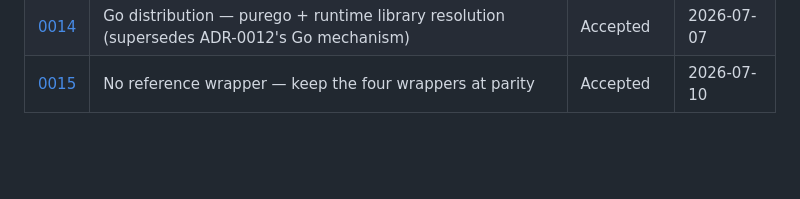
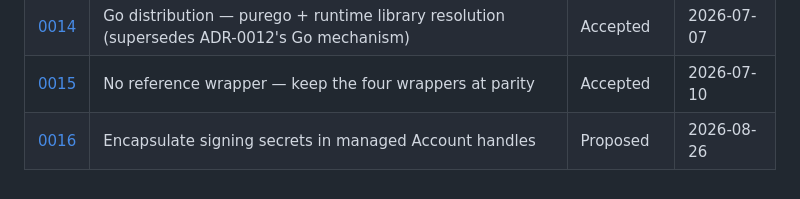
Before and after one commit to bloxbean/cardano-client-bindings, a Markdown page: docs/adr/README.md, the part around the change. Drawn GitHub-style; blank space fills up the shorter version.

```diff
--- a/docs/adr/README.md
+++ b/docs/adr/README.md
@@ -39,3 +39,4 @@ stays reserved).
 | [0013](0013-transaction-evaluators.md) | Transaction evaluators — Scalus default in the core, pluggable remote evaluators in the wrappers | Accepted | 2026-07-03 |
 | [0014](0014-go-distribution-purego-runtime-resolution.md) | Go distribution — purego + runtime library resolution (supersedes ADR-0012's Go mechanism) | Accepted | 2026-07-07 |
 | [0015](0015-no-reference-wrapper-parity.md) | No reference wrapper — keep the four wrappers at parity | Accepted | 2026-07-10 |
+| [0016](0016-managed-account-signing-handles.md) | Encapsulate signing secrets in managed Account handles | Proposed | 2026-08-26 |
```
Also changed, not shown: docs/adr/0016-managed-account-signing-handles.md (+6 -0 lines).
